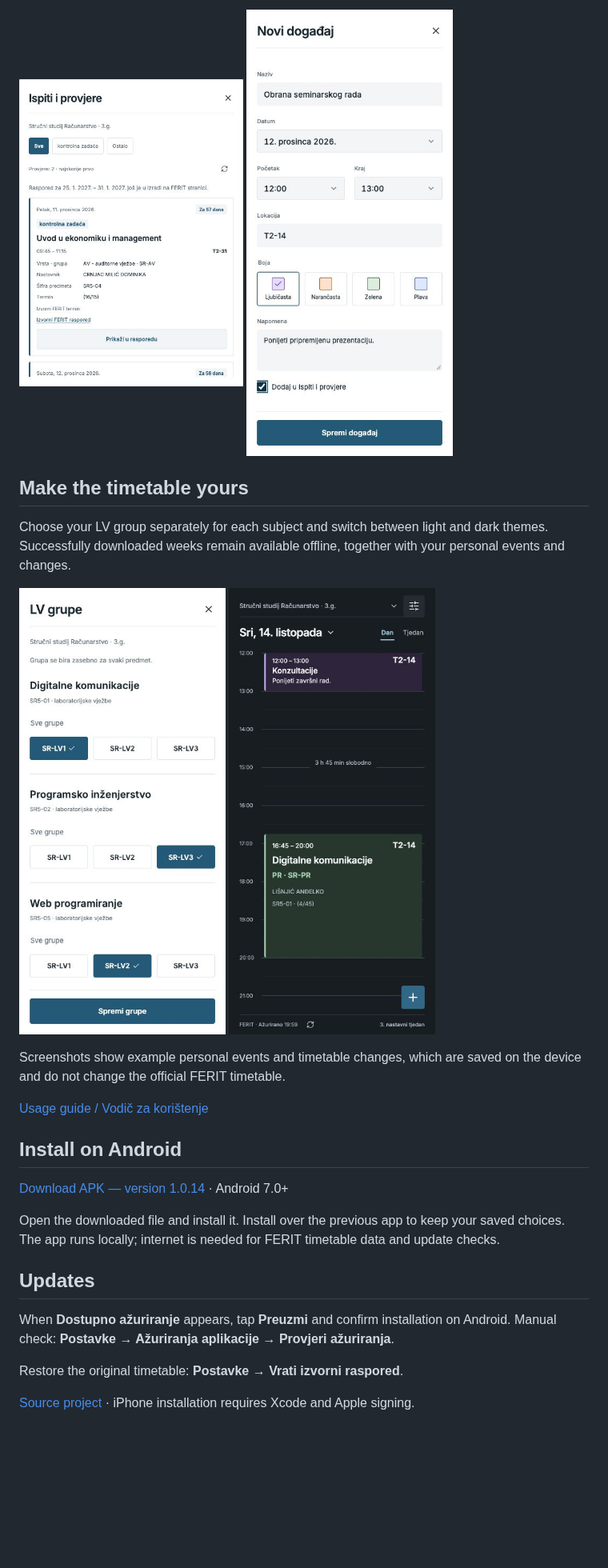
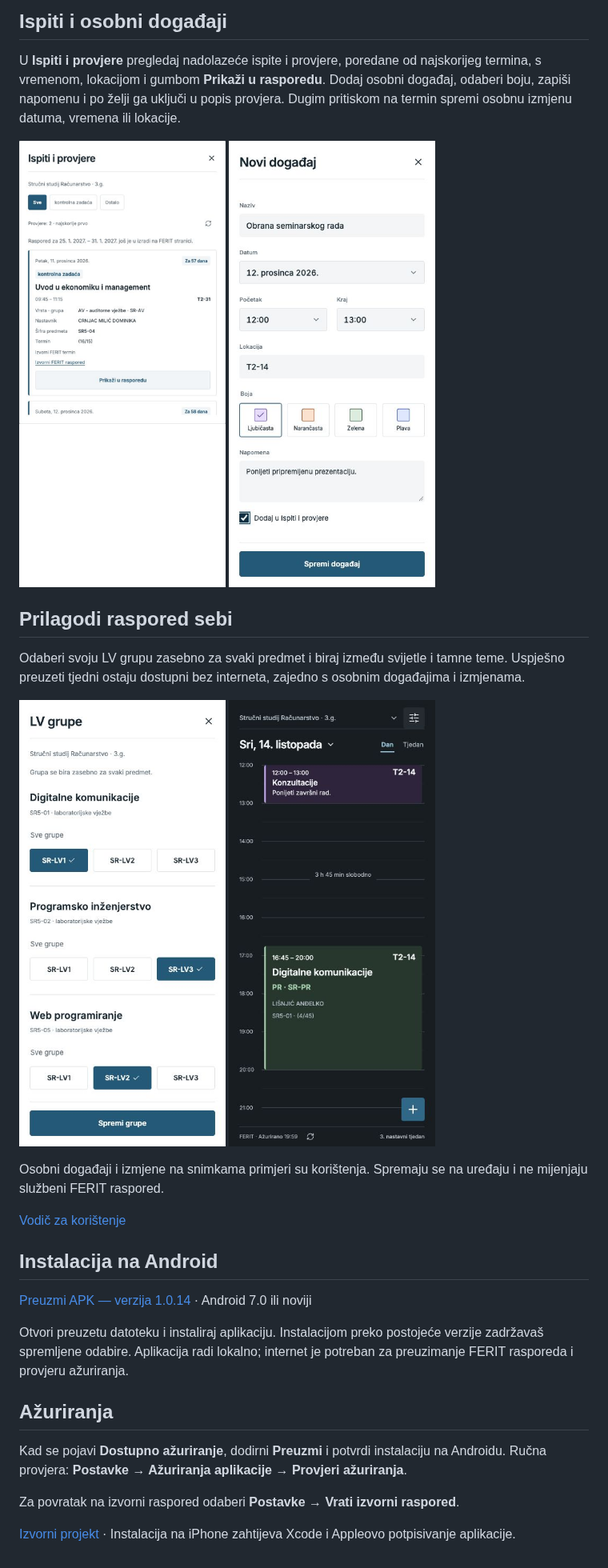
Before and after one commit to KTihana/FERIT-raspored, a Markdown page: README.md, the part around one of its changes. Shown at 80% size. GitHub-like rendering; pictures changed too: docs/19-upcoming-exams-full.png (added); blank space fills up the shorter version.

Commit message:
Ujednači snimke, prevedi README i prikaži bočni panel termina

```diff
--- a/README.md
+++ b/README.md
@@ -20,26 +20,30 @@ Swipe between days, or tap the date to choose a day from the monthly calendar. C
 
-<img src="docs/19-upcoming-exams.png" width="280" alt="Upcoming exams and assessments with dates, countdowns, times, and locations"> <img src="docs/21-add-to-assessments.png" width="280" alt="Personal event editor with notes and an option to include the event in assessments">
+## Ispiti i osobni događaji
 
-## Make the timetable yours
+U **Ispiti i provjere** pregledaj nadolazeće ispite i provjere, poredane od najskorijeg termina, s vremenom, lokacijom i gumbom **Prikaži u rasporedu**. Dodaj osobni događaj, odaberi boju, zapiši napomenu i po želji ga uključi u popis provjera. Dugim pritiskom na termin spremi osobnu izmjenu datuma, vremena ili lokacije.
 
-Choose your LV group separately for each subject and switch between light and dark themes. Successfully downloaded weeks remain available offline, together with your personal events and changes.
+<img src="docs/19-upcoming-exams-full.png" width="280" height="606" alt="Nadolazeći ispiti i provjere s datumima, odbrojavanjem, vremenima i lokacijama"> <img src="docs/21-add-to-assessments.png" width="280" height="606" alt="Dodavanje osobnog događaja s napomenom i opcijom za uključivanje u Ispiti i provjere">
 
-<img src="docs/03-lv-groups.jpg" width="280" alt="Subject-by-subject laboratory group selection"> <img src="docs/12-dark-mode.jpg" width="280" alt="Daily timetable in dark mode">
+## Prilagodi raspored sebi
 
-Screenshots show example personal events and timetable changes, which are saved on the device and do not change the official FERIT timetable.
+Odaberi svoju LV grupu zasebno za svaki predmet i biraj između svijetle i tamne teme. Uspješno preuzeti tjedni ostaju dostupni bez interneta, zajedno s osobnim događajima i izmjenama.
 
-[Usage guide / Vodič za korištenje](docs/guide.md)
+<img src="docs/03-lv-groups.jpg" width="280" height="606" alt="Odabir laboratorijske grupe zasebno za svaki predmet"> <img src="docs/12-dark-mode.jpg" width="280" height="606" alt="Dnevni raspored u tamnoj temi">
 
-## Install on Android
+Osobni događaji i izmjene na snimkama primjeri su korištenja. Spremaju se na uređaju i ne mijenjaju službeni FERIT raspored.
 
-[Download APK — version 1.0.14](https://github.com/KTihana/FERIT-raspored/releases/download/v1.0.14-android-test/FERIT-raspored.apk) · Android 7.0+
+[Vodič za korištenje](docs/guide.md)
 
-Open the downloaded file and install it. Install over the previous app to keep your saved choices. The app runs locally; internet is needed for FERIT timetable data and update checks.
+## Instalacija na Android
 
-## Updates
+[Preuzmi APK — verzija 1.0.14](https://github.com/KTihana/FERIT-raspored/releases/download/v1.0.14-android-test/FERIT-raspored.apk) · Android 7.0 ili noviji
 
-When **Dostupno ažuriranje** appears, tap **Preuzmi** and confirm installation on Android. Manual check: **Postavke → Ažuriranja aplikacije → Provjeri ažuriranja**.
+Otvori preuzetu datoteku i instaliraj aplikaciju. Instalacijom preko postojeće verzije zadržavaš spremljene odabire. Aplikacija radi lokalno; internet je potreban za preuzimanje FERIT rasporeda i provjeru ažuriranja.
 
-Restore the original timetable: **Postavke → Vrati izvorni raspored**.
+## Ažuriranja
 
-[Source project](https://github.com/KTihana/FERIT-raspored/releases/download/v1.0.14-android-test/FERIT-raspored-source.zip) · iPhone installation requires Xcode and Apple signing.
+Kad se pojavi **Dostupno ažuriranje**, dodirni **Preuzmi** i potvrdi instalaciju na Androidu. Ručna provjera: **Postavke → Ažuriranja aplikacije → Provjeri ažuriranja**.
+
+Za povratak na izvorni raspored odaberi **Postavke → Vrati izvorni raspored**.
+
+[Izvorni projekt](https://github.com/KTihana/FERIT-raspored/releases/download/v1.0.14-android-test/FERIT-raspored-source.zip) · Instalacija na iPhone zahtijeva Xcode i Appleovo potpisivanje aplikacije.
```
Also changed, not shown: other parts of README.md (+9 -9 lines).
